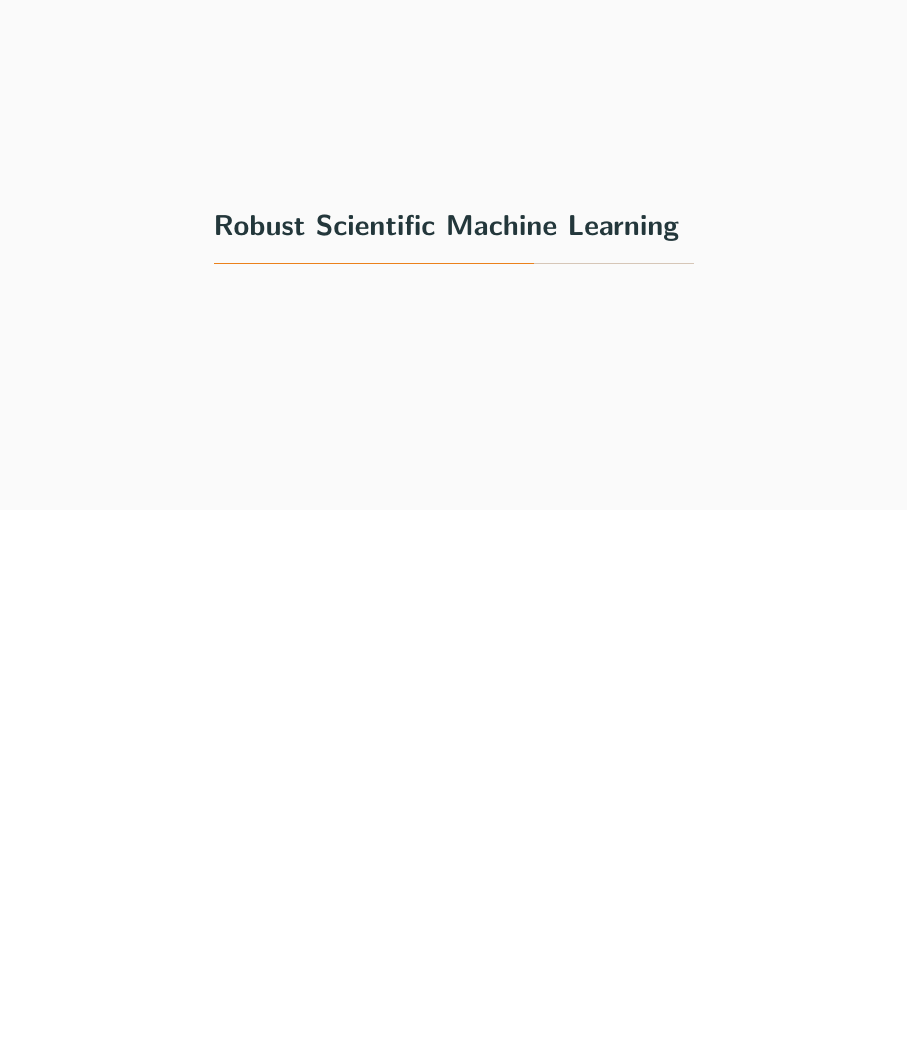
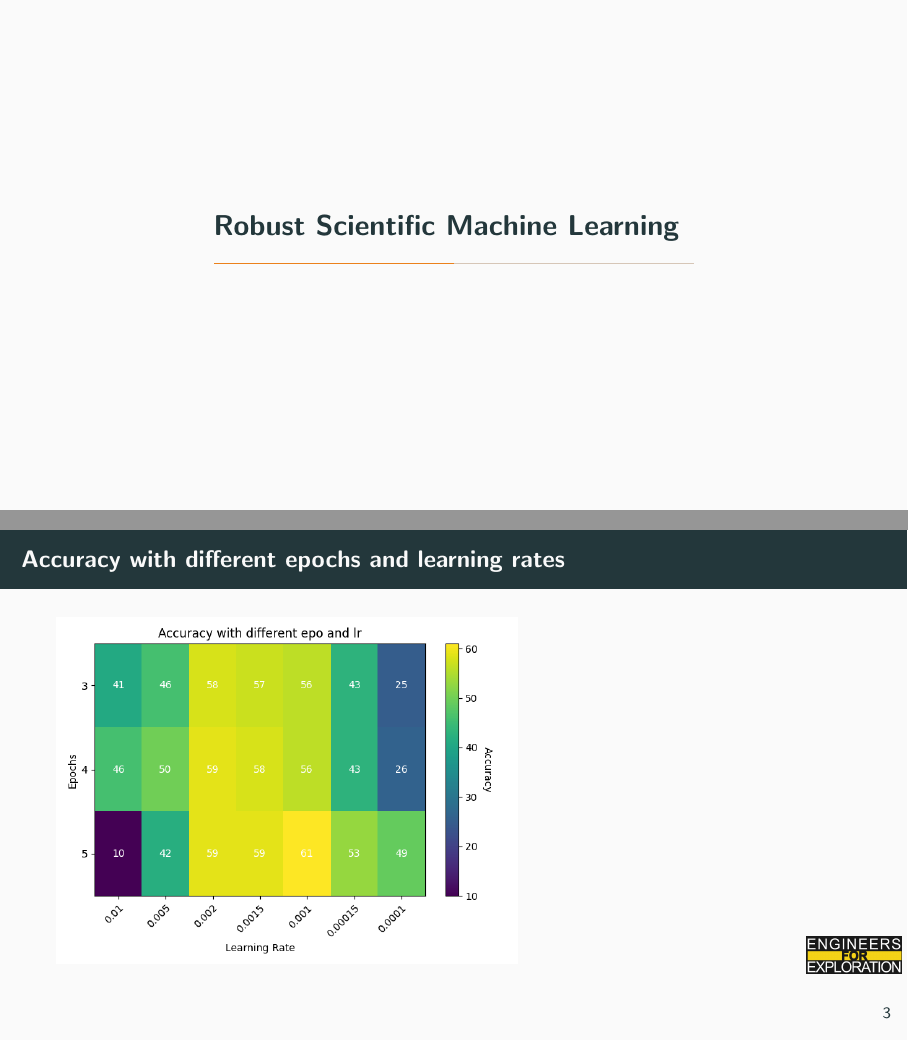
Before and after one commit to UCSD-E4E/weekly_presentations, LaTeX slides (presentation.tex, which reads project_rsm.tex): page 8 of 9 before the commit and pages 8 and 9 of 10 after it, the two joined at a grey line, the shorter picture padded with empty space. Compiled offline with pdfLaTeX.

Commit message:
Update project_rsm.tex

```diff
--- a/project_rsm.tex
+++ b/project_rsm.tex
@@ -1,8 +1,8 @@
 % Slides for 2024-07-23
 % To create a slide, use the following:
-% \begin{frame}{TITLE}
-%     BODY
-% \end{frame}
+\begin{frame}{Accuracy with different epochs and learning rates}
+    \includegraphics[scale=.5]{images/accuracy with different epo and lr.png}
+\end{frame}
 
 % To create a slide with a bullet list, use the following:
 % \begin{frame}{TITLE}
```
